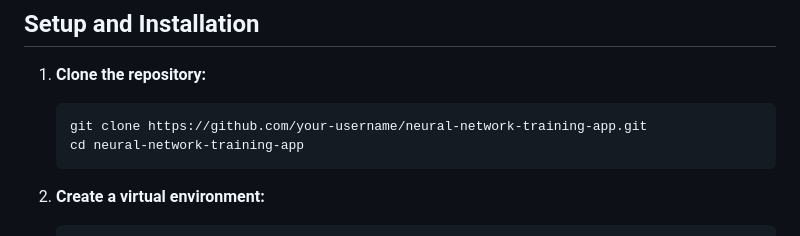
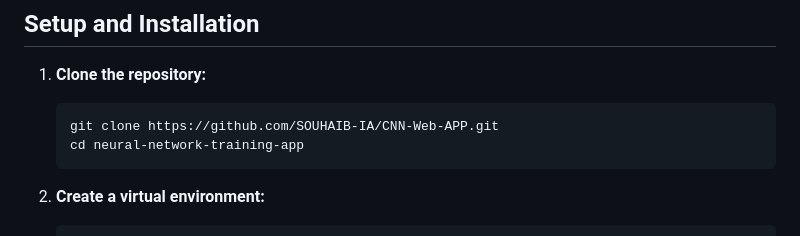
Before and after one commit to SOUHAIB-IA/CNN-Web-APP, a Markdown page: README.md, the part around the change. Drawn GitHub-style.

````diff
--- a/README.md
+++ b/README.md
@@ -56,7 +56,7 @@ project-root/
 ## Setup and Installation
 1. **Clone the repository:**
    ```bash
-   git clone https://github.com/your-username/neural-network-training-app.git
+   git clone https://github.com/SOUHAIB-IA/CNN-Web-APP.git
    cd neural-network-training-app
    ```
 
````
